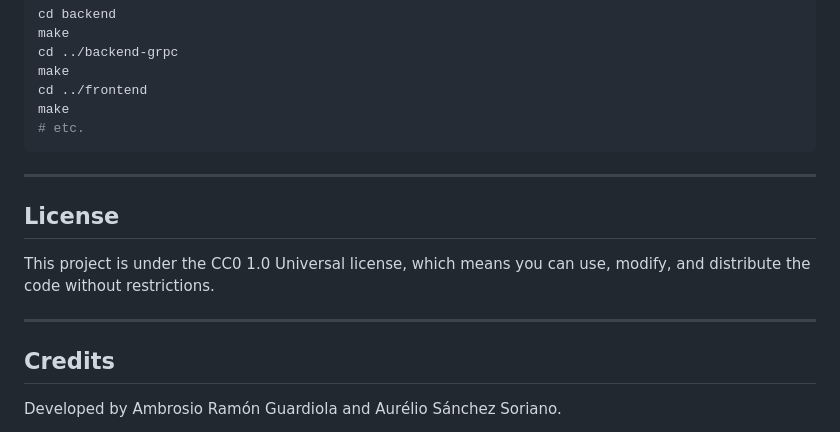
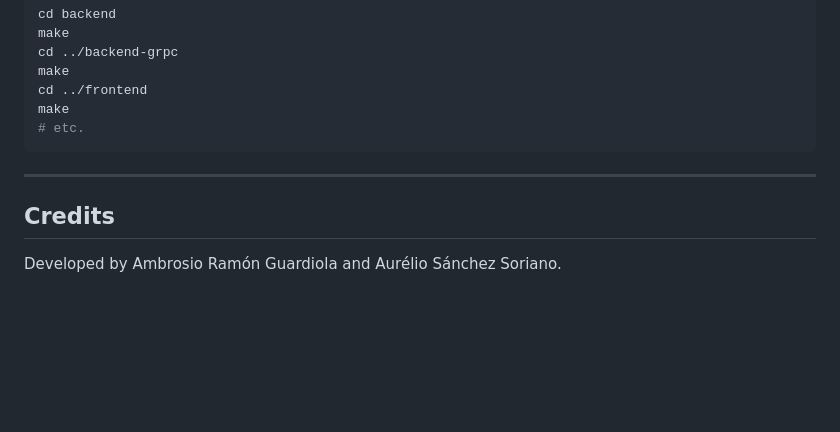
Before and after one commit to Brosigx/distributed-system, a Markdown page: README.md, the part around the change. Rendered like a GitHub page; blank space fills up the shorter version.

```diff
--- a/README.md
+++ b/README.md
@@ -156,12 +156,6 @@ make
 
 ---
 
-## License
-
-This project is under the CC0 1.0 Universal license, which means you can use, modify, and distribute the code without restrictions.
-
----
-
 ## Credits
 
 Developed by Ambrosio Ramón Guardiola and Aurélio Sánchez Soriano.
```
